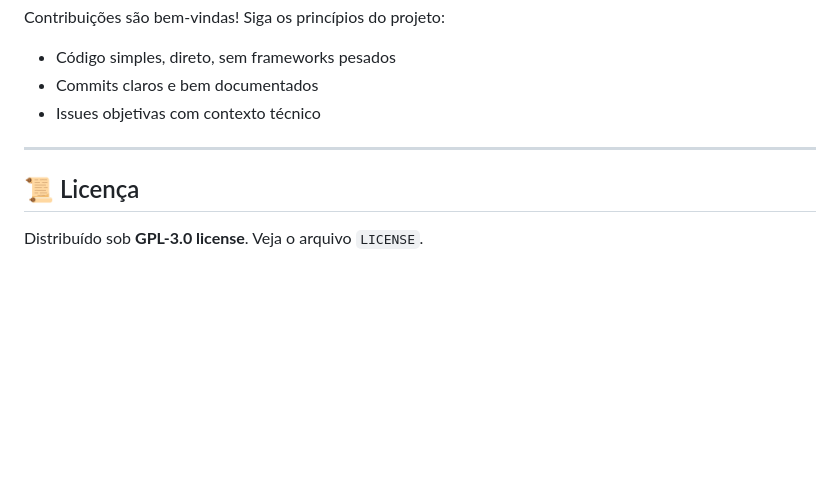
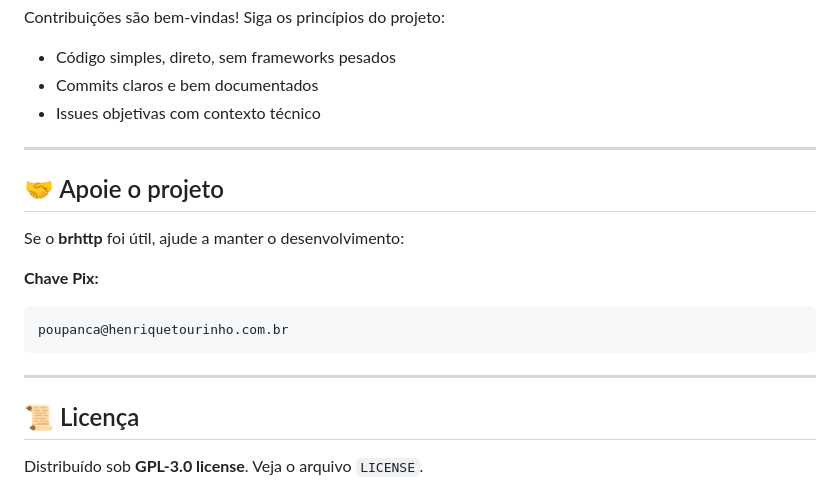
Before and after one commit to joao255555555555555/Markdown-Brasil, a Markdown page: README.md, the part around the change. Drawn GitHub-style; blank space fills up the shorter version.

````diff
--- a/README.md
+++ b/README.md
@@ -131,6 +131,17 @@ Siga os princípios do projeto:
 
 ---
 
+## 🤝 Apoie o projeto
+
+Se o **brhttp** foi útil, ajude a manter o desenvolvimento:
+
+**Chave Pix:**
+```
+poupanca@henriquetourinho.com.br
+```
+
+---
+
 ## 📜 Licença
 
 Distribuído sob **GPL-3.0 license**. Veja o arquivo `LICENSE`.
````
